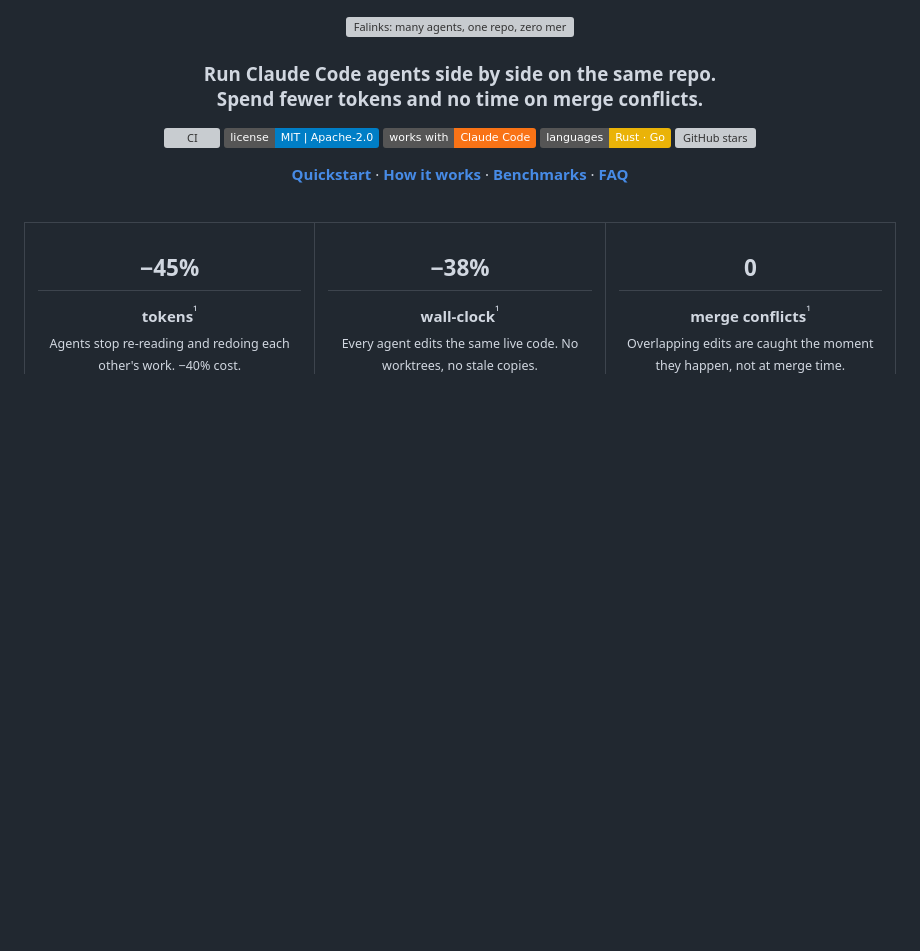
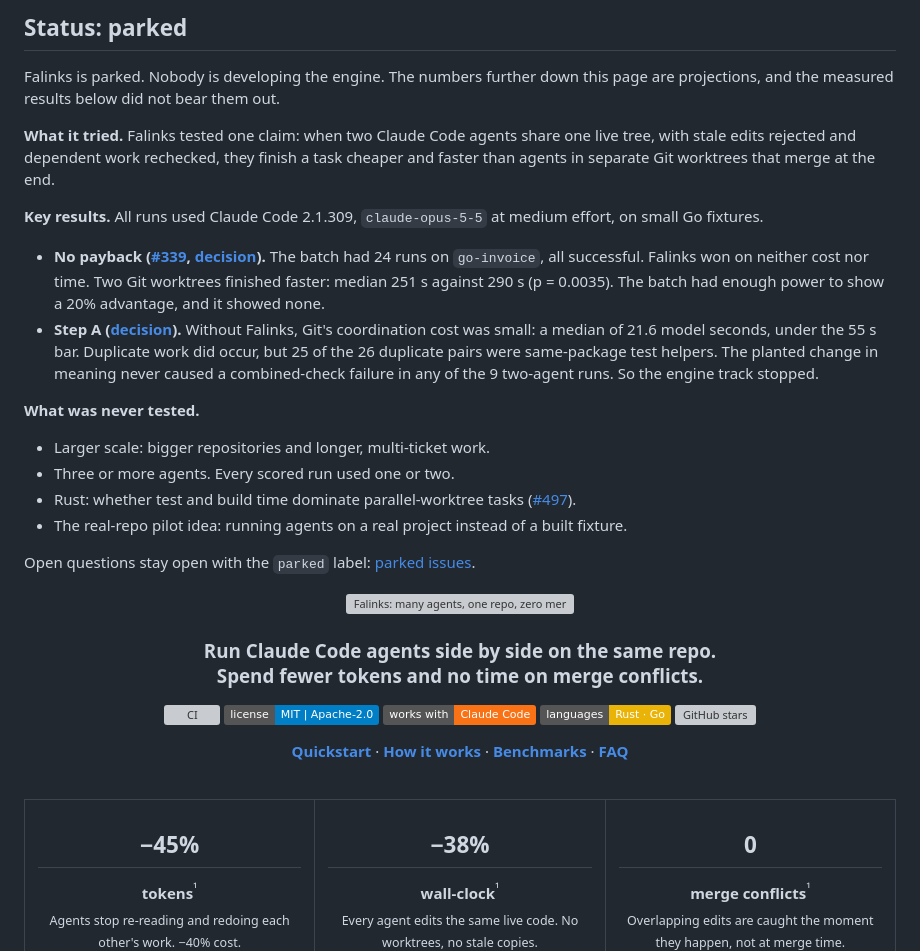
Before and after one commit to danielrispler/Falinks, a Markdown page: README.md, the part around the change. Drawn GitHub-style; badges without logos; blank space fills up the shorter version; grey boxes are pictures that could not be loaded.

Commit message:
README: Status: parked
Falinks is parked. Add a status section at the top: what it tried,
the #339 and Step A results, and what was never tested.

Co-Authored-By: Claude Opus 5.5 <noreply@anthropic.com>

```diff
--- a/README.md
+++ b/README.md
@@ -1,3 +1,23 @@
+## Status: parked
+
+Falinks is parked. Nobody is developing the engine. The numbers further down this page are projections, and the measured results below did not bear them out.
+
+**What it tried.** Falinks tested one claim: when two Claude Code agents share one live tree, with stale edits rejected and dependent work rechecked, they finish a task cheaper and faster than agents in separate Git worktrees that merge at the end.
+
+**Key results.** All runs used Claude Code 2.1.309, `claude-opus-5-5` at medium effort, on small Go fixtures.
+
+- **No payback ([#339](https://github.com/danielrispler/Falinks/issues/339), [decision](https://github.com/danielrispler/Falinks/issues/205#issuecomment-6660371354)).** The batch had 24 runs on `go-invoice`, all successful. Falinks won on neither cost nor time. Two Git worktrees finished faster: median 251 s against 290 s (p = 0.0035). The batch had enough power to show a 20% advantage, and it showed none.
+- **Step A ([decision](https://github.com/danielrispler/Falinks/issues/498#issuecomment-6825068388)).** Without Falinks, Git's coordination cost was small: a median of 21.6 model seconds, under the 55 s bar. Duplicate work did occur, but 25 of the 26 duplicate pairs were same-package test helpers. The planted change in meaning never caused a combined-check failure in any of the 9 two-agent runs. So the engine track stopped.
+
+**What was never tested.**
+
+- Larger scale: bigger repositories and longer, multi-ticket work.
+- Three or more agents. Every scored run used one or two.
+- Rust: whether test and build time dominate parallel-worktree tasks ([#497](https://github.com/danielrispler/Falinks/issues/497)).
+- The real-repo pilot idea: running agents on a real project instead of a built fixture.
+
+Open questions stay open with the `parked` label: [parked issues](https://github.com/danielrispler/Falinks/issues?q=is%3Aopen+label%3Aparked).
+
 <p align="center">
   <picture>
     <source media="(prefers-color-scheme: dark)" srcset="docs/assets/banner-dark.svg">
```
